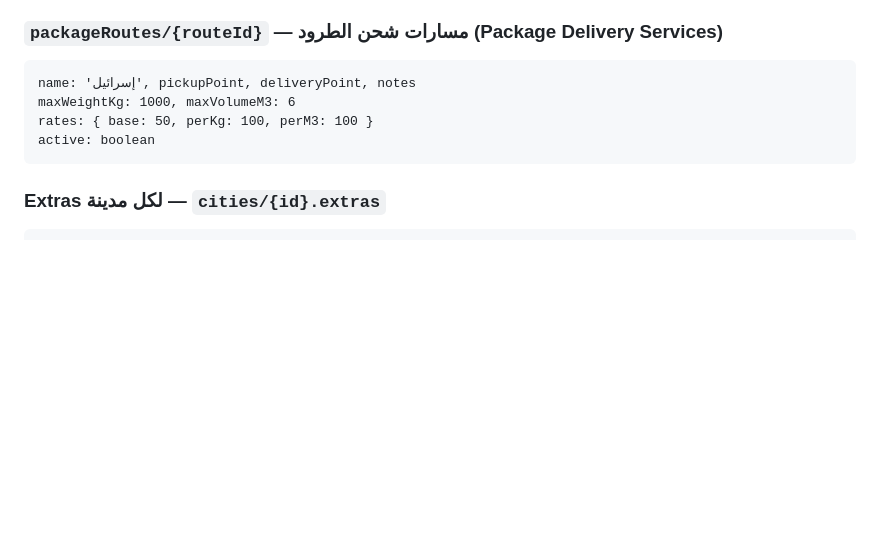
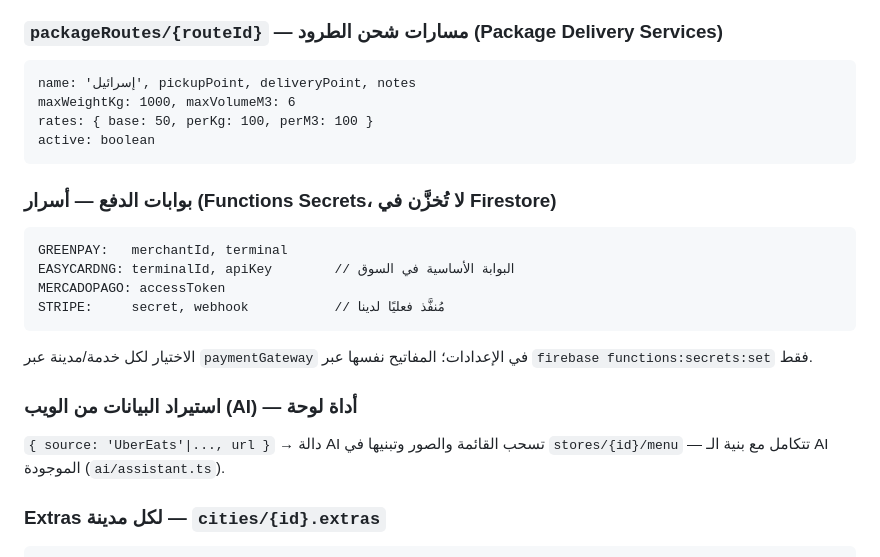
Before and after one commit to matrix09876/Dyar-Pro, a Markdown page: docs/DATA-MODEL.md, the part around the change. Drawn GitHub-style; blank space fills up the shorter version.

Commit message:
docs: payment gateways config shape (Greenpay/EasycardNG/MercadoPago) + AI web import
Gateway credential shapes documented as Functions Secrets only (never
stored in Firestore/code) with per-service/city gateway selection, and
the AI import-from-web tool (source like UberEats + URL -> builds the
store menu) mapping to our existing ai/assistant.ts foundation.

https://claude.ai/code/session_011fRshCdm6ET5fxDRGsTi5r

````diff
--- a/docs/DATA-MODEL.md
+++ b/docs/DATA-MODEL.md
@@ -183,6 +183,20 @@ rates: { base: 50, perKg: 100, perM3: 100 }
 active: boolean
 ```
 
+### بوابات الدفع — أسرار (Functions Secrets، لا تُخزَّن في Firestore)
+```
+GREENPAY:   merchantId, terminal
+EASYCARDNG: terminalId, apiKey        // البوابة الأساسية في السوق
+MERCADOPAGO: accessToken
+STRIPE:     secret, webhook           // مُنفَّذ فعليًا لدينا
+```
+الاختيار لكل خدمة/مدينة عبر `paymentGateway` في الإعدادات؛ المفاتيح نفسها
+عبر `firebase functions:secrets:set` فقط.
+
+### استيراد البيانات من الويب (AI) — أداة لوحة
+`{ source: 'UberEats'|..., url }` → دالة AI تسحب القائمة والصور وتبنيها
+في `stores/{id}/menu` — تتكامل مع بنية الـ AI الموجودة (`ai/assistant.ts`).
+
 ### Extras لكل مدينة — `cities/{id}.extras`
 ```
 games: {
````
